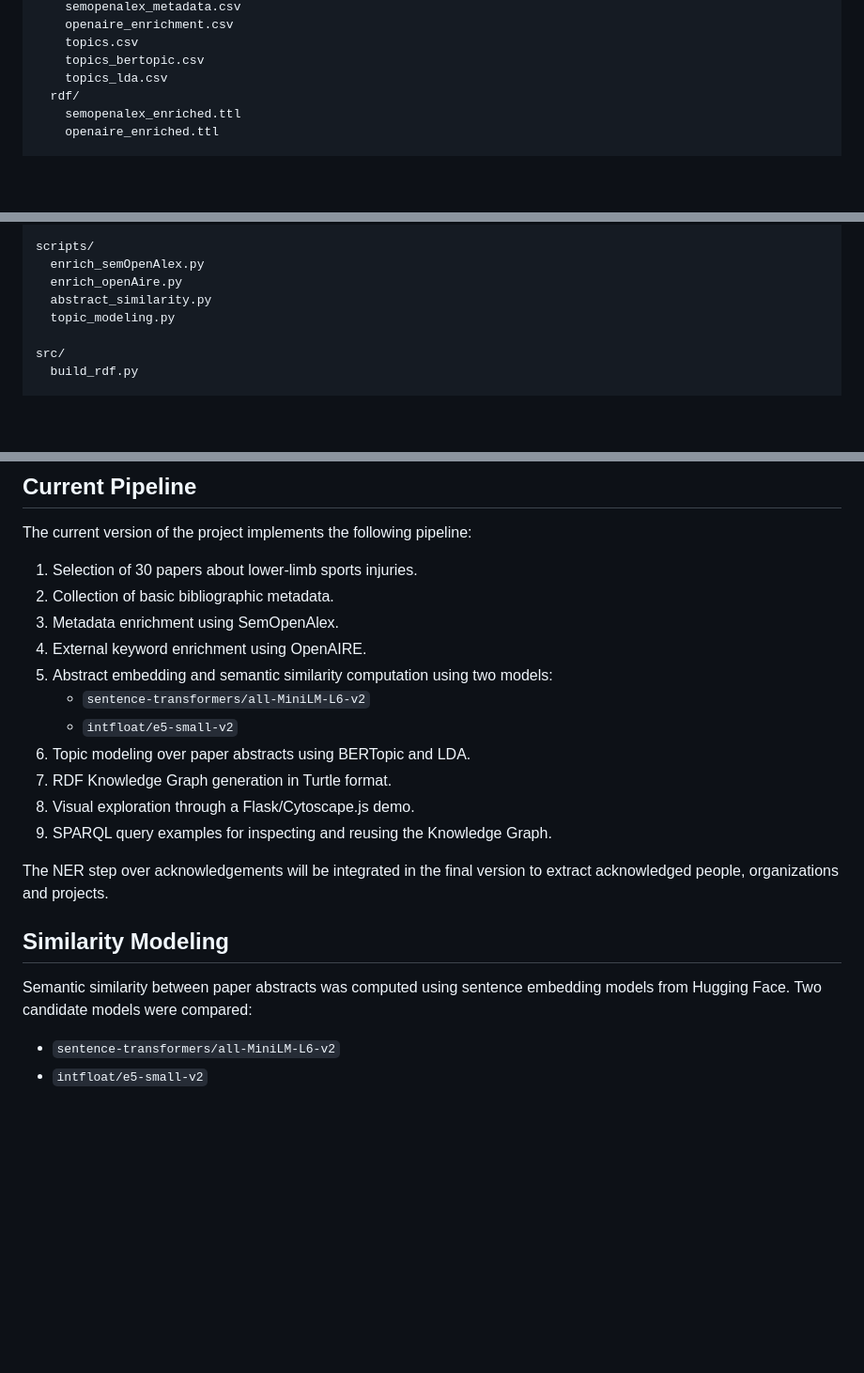
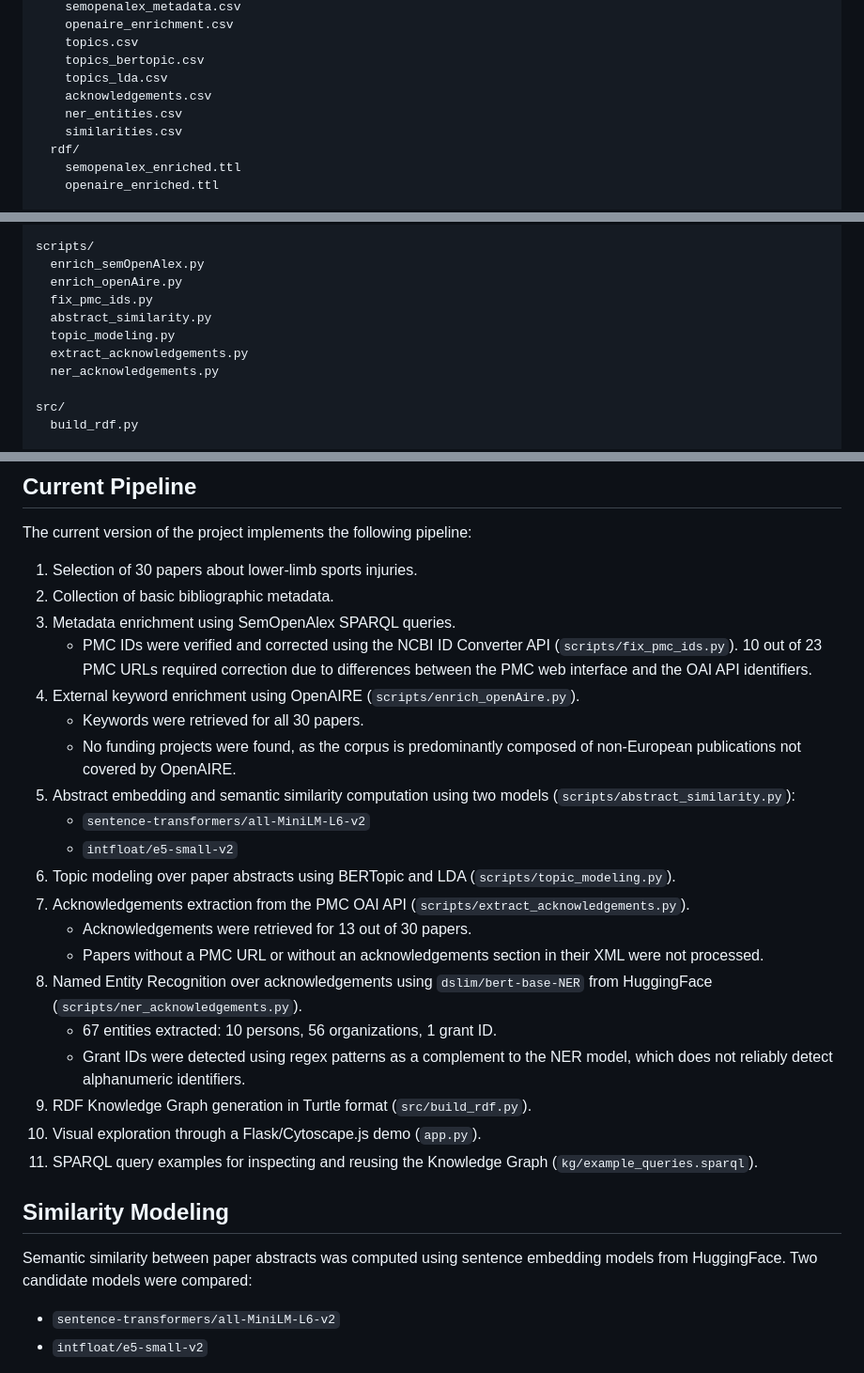
Before and after one commit to estebanmoreno04/open-science-sports-injuries-kg, a Markdown page: README.md, 3 parts joined by grey strips. Shown at 94% size. Drawn GitHub-style; blank space fills up the shorter version.

```diff
--- a/README.md
+++ b/README.md
@@ -88,6 +88,9 @@ data/
     topics.csv
     topics_bertopic.csv
     topics_lda.csv
+    acknowledgements.csv
+    ner_entities.csv
+    similarities.csv
   rdf/
     semopenalex_enriched.ttl
     openaire_enriched.ttl
@@ -111,8 +114,11 @@ results/
 scripts/
   enrich_semOpenAlex.py
   enrich_openAire.py
+  fix_pmc_ids.py
   abstract_similarity.py
   topic_modeling.py
+  extract_acknowledgements.py
+  ner_acknowledgements.py
 
 src/
   build_rdf.py
@@ -147,21 +153,38 @@ The current version of the project implements the following pipeline:
 
 1. Selection of 30 papers about lower-limb sports injuries.
 2. Collection of basic bibliographic metadata.
-3. Metadata enrichment using SemOpenAlex.
-4. External keyword enrichment using OpenAIRE.
-5. Abstract embedding and semantic similarity computation using two models:
+3. Metadata enrichment using SemOpenAlex SPARQL queries.
+   - PMC IDs were verified and corrected using the NCBI ID Converter API
+     (`scripts/fix_pmc_ids.py`). 10 out of 23 PMC URLs required correction
+     due to differences between the PMC web interface and the OAI API identifiers.
+4. External keyword enrichment using OpenAIRE (`scripts/enrich_openAire.py`).
+   - Keywords were retrieved for all 30 papers.
+   - No funding projects were found, as the corpus is predominantly composed
+     of non-European publications not covered by OpenAIRE.
+5. Abstract embedding and semantic similarity computation using two models
+   (`scripts/abstract_similarity.py`):
    - `sentence-transformers/all-MiniLM-L6-v2`
    - `intfloat/e5-small-v2`
-6. Topic modeling over paper abstracts using BERTopic and LDA.
-7. RDF Knowledge Graph generation in Turtle format.
-8. Visual exploration through a Flask/Cytoscape.js demo.
-9. SPARQL query examples for inspecting and reusing the Knowledge Graph.
-
-The NER step over acknowledgements will be integrated in the final version to extract acknowledged people, organizations and projects.
+6. Topic modeling over paper abstracts using BERTopic and LDA
+   (`scripts/topic_modeling.py`).
+7. Acknowledgements extraction from the PMC OAI API
+   (`scripts/extract_acknowledgements.py`).
+   - Acknowledgements were retrieved for 13 out of 30 papers.
+   - Papers without a PMC URL or without an acknowledgements section
+     in their XML were not processed.
+8. Named Entity Recognition over acknowledgements using `dslim/bert-base-NER`
+   from HuggingFace (`scripts/ner_acknowledgements.py`).
+   - 67 entities extracted: 10 persons, 56 organizations, 1 grant ID.
+   - Grant IDs were detected using regex patterns as a complement to the
+     NER model, which does not reliably detect alphanumeric identifiers.
+9. RDF Knowledge Graph generation in Turtle format (`src/build_rdf.py`).
+10. Visual exploration through a Flask/Cytoscape.js demo (`app.py`).
+11. SPARQL query examples for inspecting and reusing the Knowledge Graph
+    (`kg/example_queries.sparql`).
 
 ## Similarity Modeling
 
-Semantic similarity between paper abstracts was computed using sentence embedding models from Hugging Face. Two candidate models were compared:
+Semantic similarity between paper abstracts was computed using sentence embedding models from HuggingFace. Two candidate models were compared:
 
 - `sentence-transformers/all-MiniLM-L6-v2`
 - `intfloat/e5-small-v2`
```
Also changed, not shown: other parts of README.md (+96 -43 lines).
